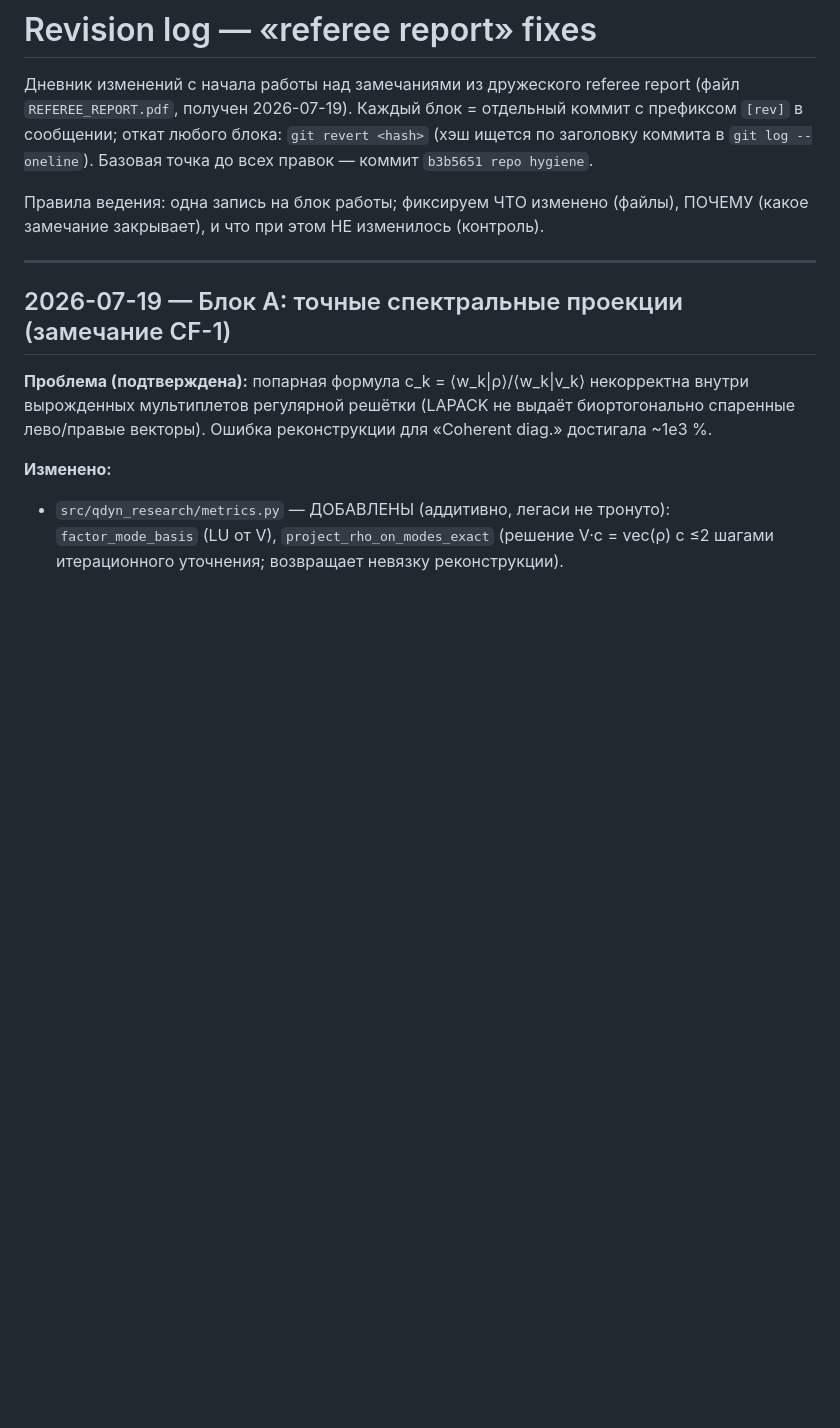
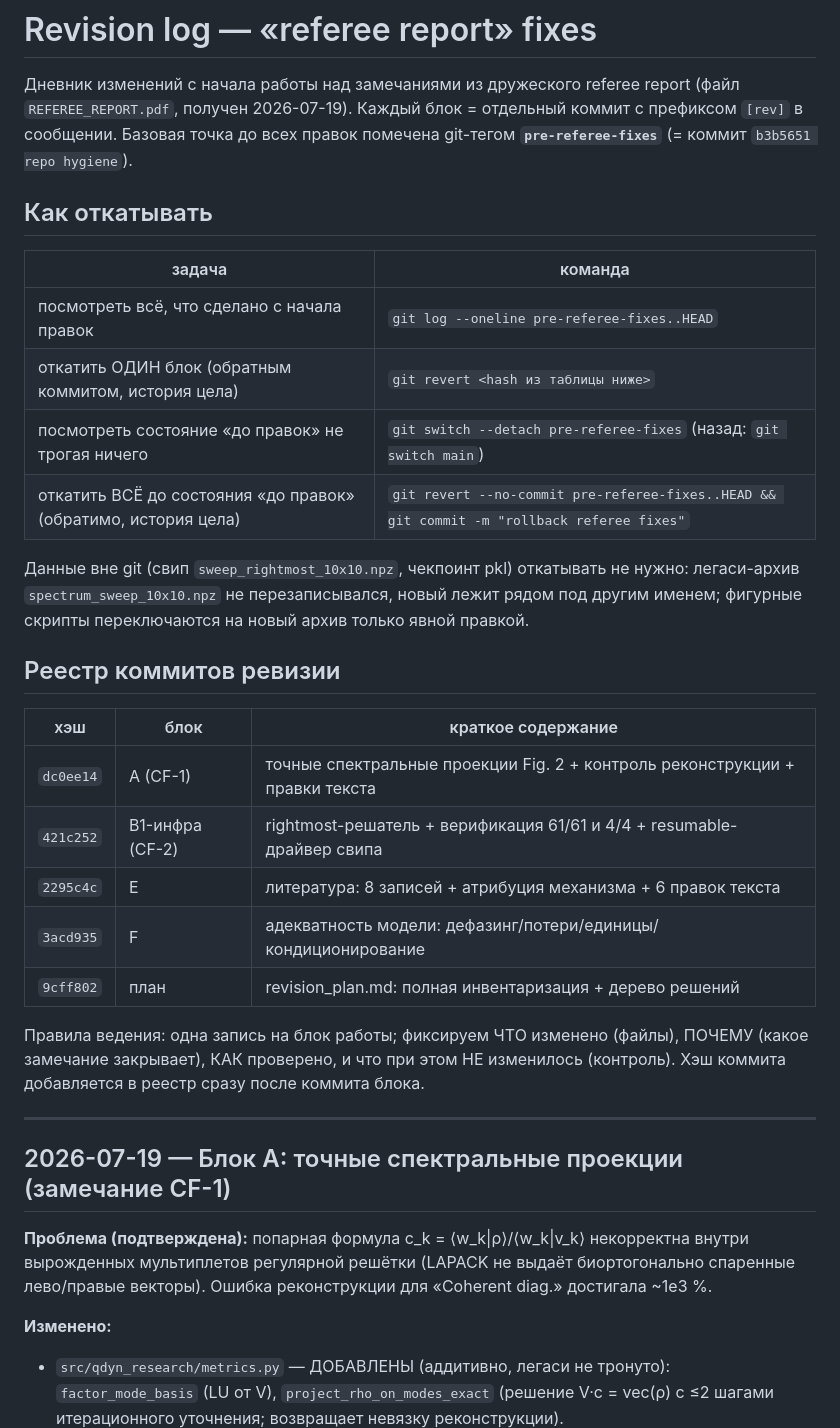
Before and after one commit to alpha7en/mpemba_new, a Markdown page: docs/revision_log.md, the part around the change. Rendered like a GitHub page; blank space fills up the shorter version.

Commit message:
[rev] revision log: rollback commands, commit registry, pre-referee-fixes tag
Co-Authored-By: Claude Fable 5 <noreply@anthropic.com>

```diff
--- a/docs/revision_log.md
+++ b/docs/revision_log.md
@@ -2,12 +2,35 @@
 
 Дневник изменений с начала работы над замечаниями из дружеского referee report
 (файл `REFEREE_REPORT.pdf`, получен 2026-07-19). Каждый блок = отдельный коммит с
-префиксом `[rev]` в сообщении; откат любого блока: `git revert <hash>` (хэш ищется
-по заголовку коммита в `git log --oneline`). Базовая точка до всех правок —
-коммит `b3b5651 repo hygiene`.
+префиксом `[rev]` в сообщении. Базовая точка до всех правок помечена git-тегом
+**`pre-referee-fixes`** (= коммит `b3b5651 repo hygiene`).
+
+## Как откатывать
+
+| задача | команда |
+|---|---|
+| посмотреть всё, что сделано с начала правок | `git log --oneline pre-referee-fixes..HEAD` |
+| откатить ОДИН блок (обратным коммитом, история цела) | `git revert <hash из таблицы ниже>` |
+| посмотреть состояние «до правок» не трогая ничего | `git switch --detach pre-referee-fixes` (назад: `git switch main`) |
+| откатить ВСЁ до состояния «до правок» (обратимо, история цела) | `git revert --no-commit pre-referee-fixes..HEAD && git commit -m "rollback referee fixes"` |
+
+Данные вне git (свип `sweep_rightmost_10x10.npz`, чекпоинт pkl) откатывать не нужно:
+легаси-архив `spectrum_sweep_10x10.npz` не перезаписывался, новый лежит рядом под
+другим именем; фигурные скрипты переключаются на новый архив только явной правкой.
+
+## Реестр коммитов ревизии
+
+| хэш | блок | краткое содержание |
+|---|---|---|
+| `dc0ee14` | A (CF-1) | точные спектральные проекции Fig. 2 + контроль реконструкции + правки текста |
+| `421c252` | B1-инфра (CF-2) | rightmost-решатель + верификация 61/61 и 4/4 + resumable-драйвер свипа |
+| `2295c4c` | E | литература: 8 записей + атрибуция механизма + 6 правок текста |
+| `3acd935` | F | адекватность модели: дефазинг/потери/единицы/кондиционирование |
+| `9cff802` | план | revision_plan.md: полная инвентаризация + дерево решений |
 
 Правила ведения: одна запись на блок работы; фиксируем ЧТО изменено (файлы),
-ПОЧЕМУ (какое замечание закрывает), и что при этом НЕ изменилось (контроль).
+ПОЧЕМУ (какое замечание закрывает), КАК проверено, и что при этом НЕ изменилось
+(контроль). Хэш коммита добавляется в реестр сразу после коммита блока.
 
 ---
 
```
